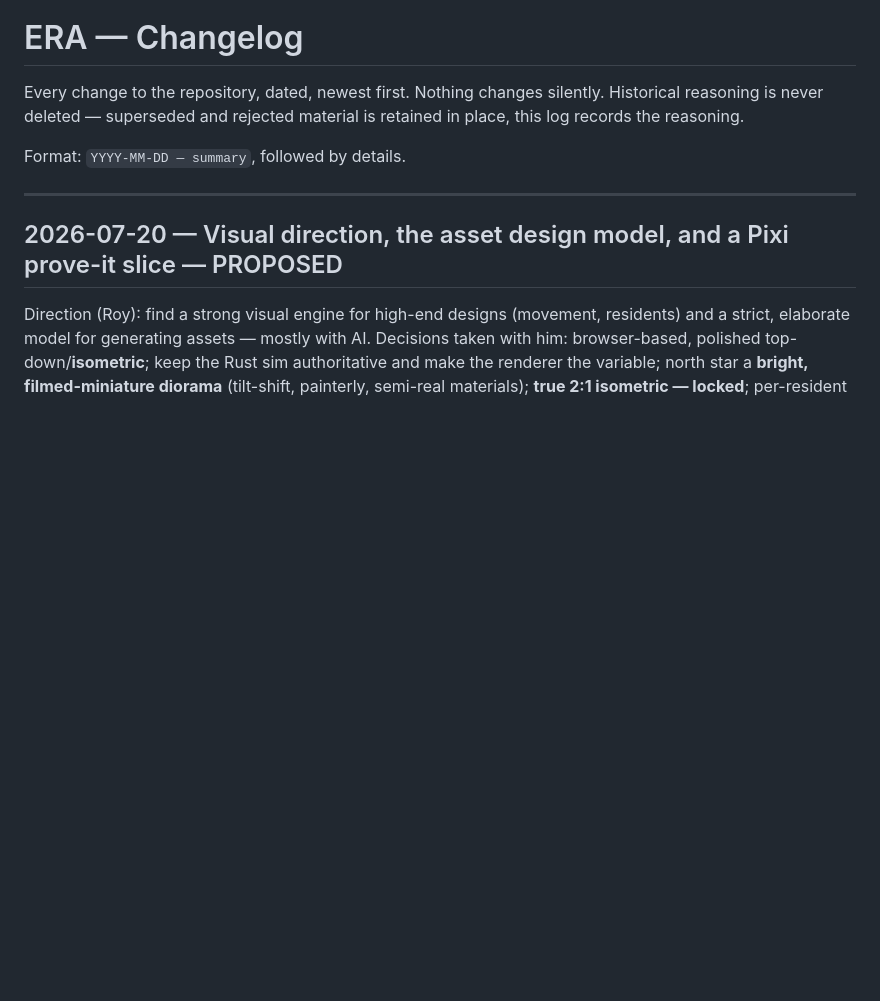
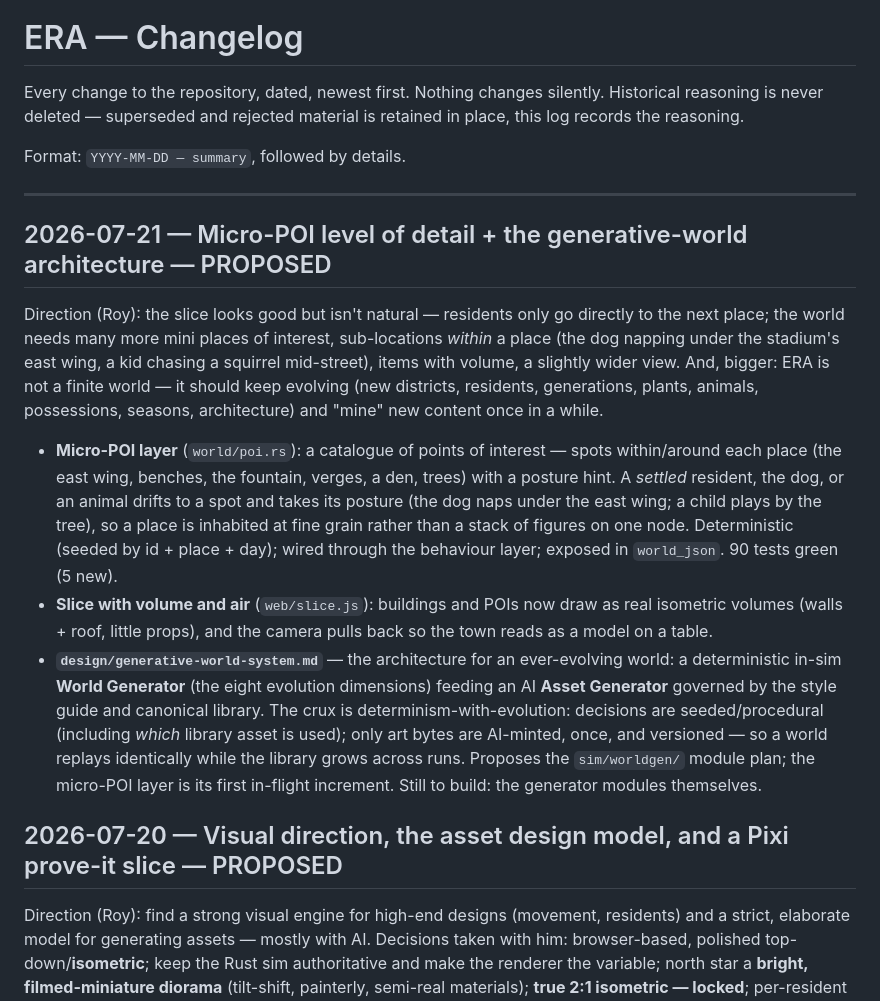
Before and after one commit to Roy481977/ERA, a Markdown page: CHANGELOG.md, the part around the change. Rendered like a GitHub page; blank space fills up the shorter version.

Commit message:
docs: changelog — micro-POI layer + generative-world architecture
Co-Authored-By: Claude Opus 4.8 <noreply@anthropic.com>
Claude-Session: https://claude.ai/code/session_01KSWpxbLjSrj4ShPh6UB2Yu

```diff
--- a/CHANGELOG.md
+++ b/CHANGELOG.md
@@ -7,6 +7,35 @@ retained in place, this log records the reasoning.
 Format: `YYYY-MM-DD — summary`, followed by details.
 
 ---
+
+## 2026-07-21 — Micro-POI level of detail + the generative-world architecture — PROPOSED
+
+Direction (Roy): the slice looks good but isn't natural — residents only go
+directly to the next place; the world needs many more mini places of interest,
+sub-locations *within* a place (the dog napping under the stadium's east wing, a
+kid chasing a squirrel mid-street), items with volume, a slightly wider view. And,
+bigger: ERA is not a finite world — it should keep evolving (new districts,
+residents, generations, plants, animals, possessions, seasons, architecture) and
+"mine" new content once in a while.
+
+- **Micro-POI layer** (`world/poi.rs`): a catalogue of points of interest — spots
+  within/around each place (the east wing, benches, the fountain, verges, a den,
+  trees) with a posture hint. A *settled* resident, the dog, or an animal drifts to
+  a spot and takes its posture (the dog naps under the east wing; a child plays by
+  the tree), so a place is inhabited at fine grain rather than a stack of figures on
+  one node. Deterministic (seeded by id + place + day); wired through the behaviour
+  layer; exposed in `world_json`. 90 tests green (5 new).
+- **Slice with volume and air** (`web/slice.js`): buildings and POIs now draw as
+  real isometric volumes (walls + roof, little props), and the camera pulls back so
+  the town reads as a model on a table.
+- **`design/generative-world-system.md`** — the architecture for an ever-evolving
+  world: a deterministic in-sim **World Generator** (the eight evolution dimensions)
+  feeding an AI **Asset Generator** governed by the style guide and canonical
+  library. The crux is determinism-with-evolution: decisions are seeded/procedural
+  (including *which* library asset is used); only art bytes are AI-minted, once, and
+  versioned — so a world replays identically while the library grows across runs.
+  Proposes the `sim/worldgen/` module plan; the micro-POI layer is its first
+  in-flight increment. Still to build: the generator modules themselves.
 
 ## 2026-07-20 — Visual direction, the asset design model, and a Pixi prove-it slice — PROPOSED
 
```
